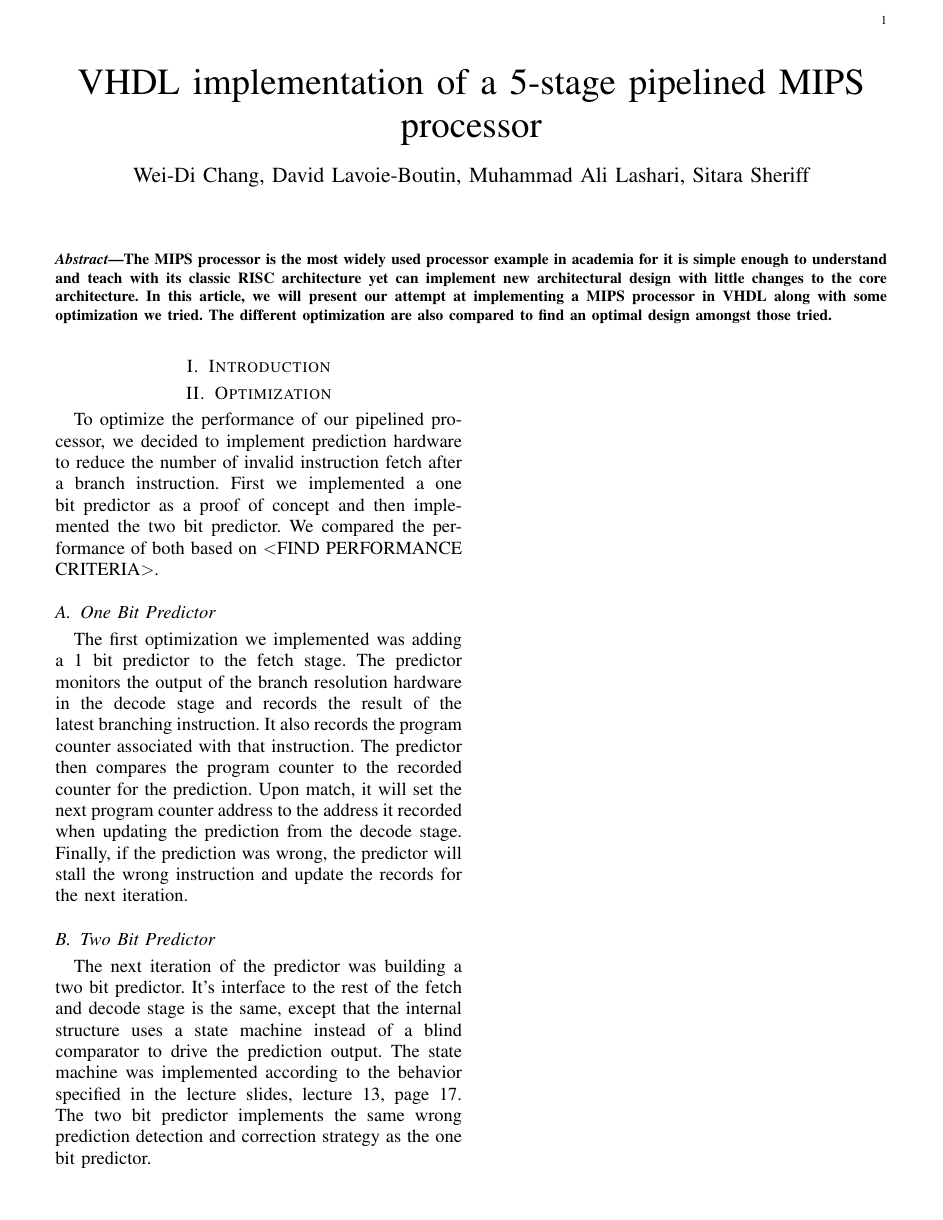
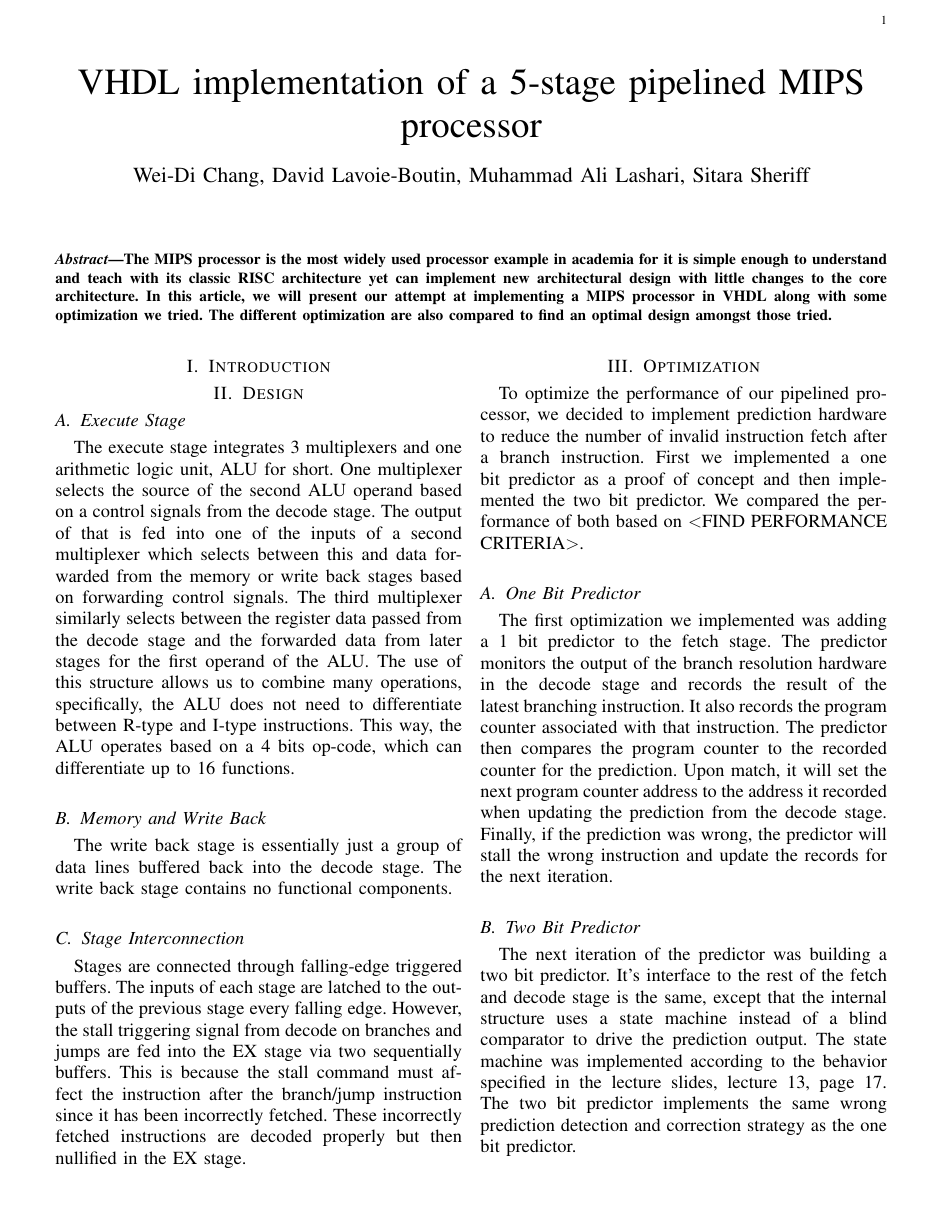
Before and after one commit to dlavoieb/ecse-425, a LaTeX paper (report/report.tex): the whole page. Compiled offline with pdfLaTeX.

Commit message:
Add ali's part to the report

```diff
--- a/report/report.tex
+++ b/report/report.tex
@@ -35,6 +35,29 @@
 \label{sec:introduction}
 % section introduction (end)
 
+\section{Design} % (fold)
+\label{sec:design}
+
+\subsection{Execute Stage} % (fold)
+\label{sub:execute_stage}
+The execute stage integrates 3 multiplexers and one arithmetic logic unit, ALU for short. One multiplexer selects the source of the second ALU operand based on a control signals from the decode stage. The output of that is fed into one of the inputs of a second multiplexer which selects between this and data forwarded from the memory or write back stages based on forwarding control signals. The third multiplexer similarly selects between the register data passed from the decode stage and the forwarded data from later stages for the first operand of the ALU. The use of this structure allows us to combine many operations, specifically, the ALU does not need to differentiate between R-type and I-type instructions. This way, the ALU operates based on a 4 bits op-code, which can differentiate up to 16 functions.
+% subsection execute_stage (end)
+
+\subsection{Memory and Write Back} % (fold)
+\label{sub:memory_and_write_back}
+The write back stage is essentially just a group of data lines buffered back into the decode stage. The write back stage contains no functional components.
+
+% subsection memory_and_write_back (end)
+
+\subsection{Stage Interconnection} % (fold)
+\label{sub:stage_interconnection}
+Stages are connected through falling-edge triggered buffers. The inputs of each stage are latched to the outputs of the previous stage every falling edge. However, the stall triggering signal from decode on branches and jumps are fed into the EX stage via two sequentially buffers. This is because the stall command must affect the instruction after the branch/jump instruction since it has been incorrectly fetched. These incorrectly fetched instructions are decoded properly but then nullified in the EX stage.
+% subsection stage_interconnection (end)
+
+
+
+% section design (end)
+
 \section{Optimization} % (fold)
 \label{sec:optimisation}
 To optimize the performance of our pipelined processor, we decided to implement prediction hardware to reduce the number of invalid instruction fetch after a branch instruction. First we implemented a one bit predictor as a proof of concept and then implemented the two bit predictor. We compared the performance of both based on $<$FIND PERFORMANCE CRITERIA$>$.
```
